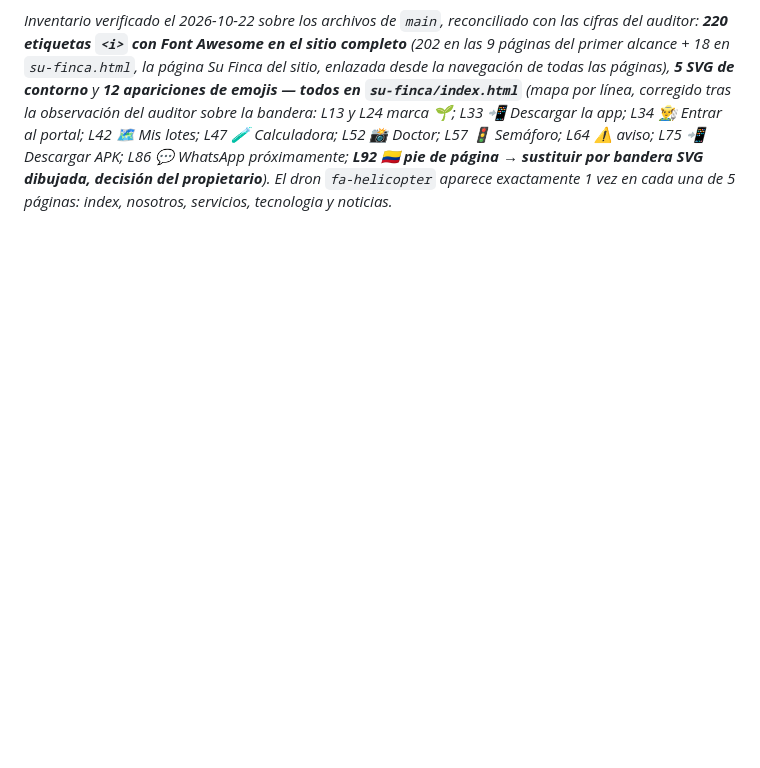
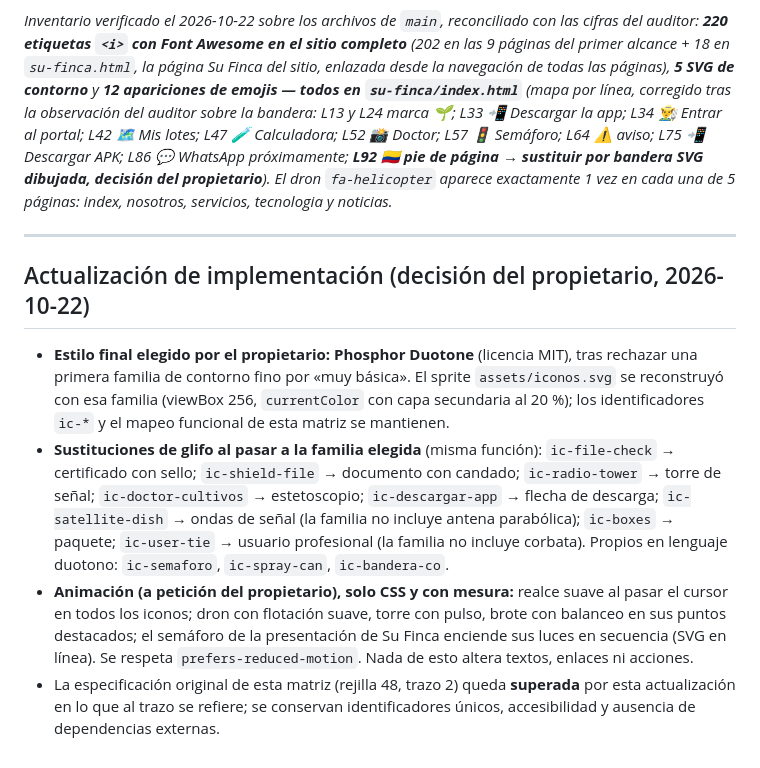
Before and after one commit to Ecoandesdrone/ecoandesdrone.github.io, a Markdown page: auditoria/matriz-iconos-h03-02.md, the part around the change. Rendered like a GitHub page; blank space fills up the shorter version.

Commit message:
Matriz H03-02: adenda de implementación duotono aprobada

```diff
--- a/auditoria/matriz-iconos-h03-02.md
+++ b/auditoria/matriz-iconos-h03-02.md
@@ -199,3 +199,12 @@ Emojis de `su-finca/index.html` → glifo final: 🌱→`ic-sprout` · 🗺️
 6. Fusión solo con autorización expresa del propietario; verificación en vivo y validación visual final.
 
 *Inventario verificado el 2026-10-22 sobre los archivos de `main`, reconciliado con las cifras del auditor: **220 etiquetas `<i>` con Font Awesome en el sitio completo** (202 en las 9 páginas del primer alcance + 18 en `su-finca.html`, la página Su Finca del sitio, enlazada desde la navegación de todas las páginas), **5 SVG de contorno** y **12 apariciones de emojis — todos en `su-finca/index.html`** (mapa por línea, corregido tras la observación del auditor sobre la bandera: L13 y L24 marca 🌱; L33 📲 Descargar la app; L34 👨‍🌾 Entrar al portal; L42 🗺️ Mis lotes; L47 🧪 Calculadora; L52 📸 Doctor; L57 🚦 Semáforo; L64 ⚠️ aviso; L75 📲 Descargar APK; L86 💬 WhatsApp próximamente; **L92 🇨🇴 pie de página → sustituir por bandera SVG dibujada, decisión del propietario**). El dron `fa-helicopter` aparece exactamente 1 vez en cada una de 5 páginas: index, nosotros, servicios, tecnologia y noticias.*
+
+---
+
+## Actualización de implementación (decisión del propietario, 2026-10-22)
+
+- **Estilo final elegido por el propietario: Phosphor Duotone** (licencia MIT), tras rechazar una primera familia de contorno fino por «muy básica». El sprite `assets/iconos.svg` se reconstruyó con esa familia (viewBox 256, `currentColor` con capa secundaria al 20 %); los identificadores `ic-*` y el mapeo funcional de esta matriz se mantienen.
+- **Sustituciones de glifo al pasar a la familia elegida** (misma función): `ic-file-check` → certificado con sello; `ic-shield-file` → documento con candado; `ic-radio-tower` → torre de señal; `ic-doctor-cultivos` → estetoscopio; `ic-descargar-app` → flecha de descarga; `ic-satellite-dish` → ondas de señal (la familia no incluye antena parabólica); `ic-boxes` → paquete; `ic-user-tie` → usuario profesional (la familia no incluye corbata). Propios en lenguaje duotono: `ic-semaforo`, `ic-spray-can`, `ic-bandera-co`.
+- **Animación (a petición del propietario), solo CSS y con mesura:** realce suave al pasar el cursor en todos los iconos; dron con flotación suave, torre con pulso, brote con balanceo en sus puntos destacados; el semáforo de la presentación de Su Finca enciende sus luces en secuencia (SVG en línea). Se respeta `prefers-reduced-motion`. Nada de esto altera textos, enlaces ni acciones.
+- La especificación original de esta matriz (rejilla 48, trazo 2) queda **superada** por esta actualización en lo que al trazo se refiere; se conservan identificadores únicos, accesibilidad y ausencia de dependencias externas.
```
